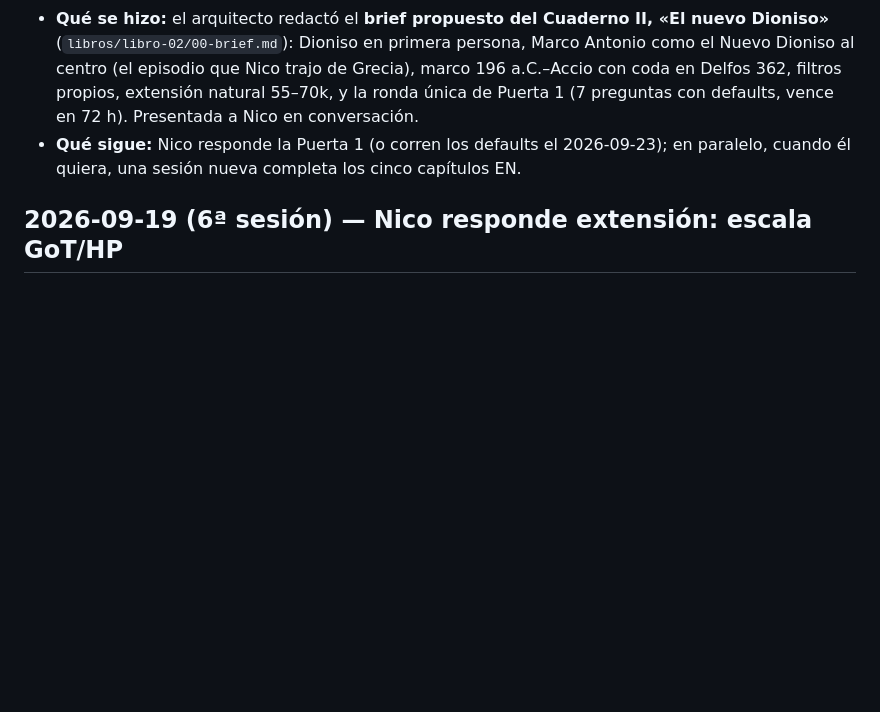
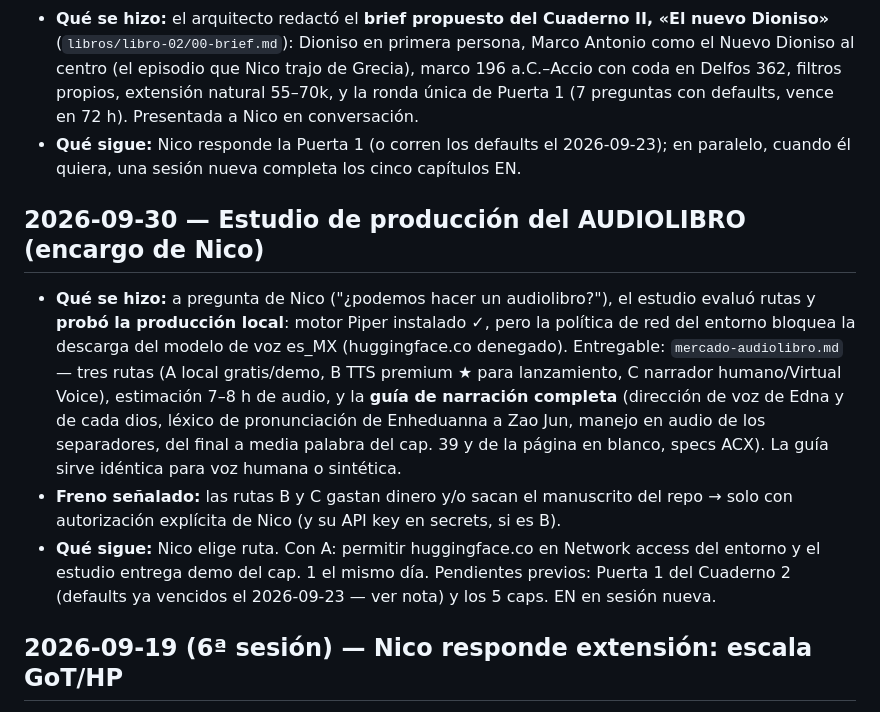
Before and after one commit to unicostudios-mx/Editorial-Unicos, a Markdown page: libros/libro-01/BITACORA.md, the part around the change. GitHub-like rendering; blank space fills up the shorter version.

```diff
--- a/libros/libro-01/BITACORA.md
+++ b/libros/libro-01/BITACORA.md
@@ -200,6 +200,11 @@
 - **Qué se decidió (D-026):** los cinco [TK] (14, 17, 20, 24, 27) **no se reintentan en esta sesión**: su generación fue detenida a medias por el sistema y la instrucción recibida es no reproducir ese contenido aquí. Ruta: pase de traducción dedicado en una sesión nueva, desde el español, con el canon de en/README.md. El EPUB inglés se construye al llegar a 40/40. La rutina horaria se desactivó: su trabajo en esta sesión está hecho.
 - **Qué se hizo:** el arquitecto redactó el **brief propuesto del Cuaderno II, «El nuevo Dioniso»** (`libros/libro-02/00-brief.md`): Dioniso en primera persona, Marco Antonio como el Nuevo Dioniso al centro (el episodio que Nico trajo de Grecia), marco 196 a.C.–Accio con coda en Delfos 362, filtros propios, extensión natural 55–70k, y la ronda única de Puerta 1 (7 preguntas con defaults, vence en 72 h). Presentada a Nico en conversación.
 - **Qué sigue:** Nico responde la Puerta 1 (o corren los defaults el 2026-09-23); en paralelo, cuando él quiera, una sesión nueva completa los cinco capítulos EN.
+
+## 2026-09-30 — Estudio de producción del AUDIOLIBRO (encargo de Nico)
+- **Qué se hizo:** a pregunta de Nico ("¿podemos hacer un audiolibro?"), el estudio evaluó rutas y **probó la producción local**: motor Piper instalado ✓, pero la política de red del entorno bloquea la descarga del modelo de voz es_MX (huggingface.co denegado). Entregable: `mercado-audiolibro.md` — tres rutas (A local gratis/demo, B TTS premium ★ para lanzamiento, C narrador humano/Virtual Voice), estimación 7–8 h de audio, y la **guía de narración completa** (dirección de voz de Edna y de cada dios, léxico de pronunciación de Enheduanna a Zao Jun, manejo en audio de los separadores, del final a media palabra del cap. 39 y de la página en blanco, specs ACX). La guía sirve idéntica para voz humana o sintética.
+- **Freno señalado:** las rutas B y C gastan dinero y/o sacan el manuscrito del repo → solo con autorización explícita de Nico (y su API key en secrets, si es B).
+- **Qué sigue:** Nico elige ruta. Con A: permitir huggingface.co en Network access del entorno y el estudio entrega demo del cap. 1 el mismo día. Pendientes previos: Puerta 1 del Cuaderno 2 (defaults ya vencidos el 2026-09-23 — ver nota) y los 5 caps. EN en sesión nueva.
 ## 2026-09-19 (6ª sesión) — Nico responde extensión: escala GoT/HP
 - **Qué se hizo:** Nico pidió resumen y un libro "del tamaño de Game of Thrones o Harry Potter". Se le entregó el análisis de tamaños (GoT ~292k palabras/~800 pp; HP entre 77k y 257k; óptimo del género 100–130k) y el plan de expansión: ~16 capítulos nuevos (Inanna, Delfos/Juliano, Filae, Ragnarök por votación en Islandia, el Renacimiento como resurrección de los muertos, los orishas, China 1912, Japón 1946, y más presente de Hestia, el Lar, Kulla, Val y la Santa Muerte) + engorde dirigido.
 - **Qué se decidió:** D-012 — Borrador 1 a 110–120k palabras (~450 pp, escala HP4) en un tomo; la escala GoT completa se reserva para la trilogía del universo (Libro 2: «El hilo negro»; Libro 3: el libro de la Santa Muerte). Revierte D-009.
```
Also changed, not shown: libros/libro-01/mercado-audiolibro.md (added, +56 -0 lines).
